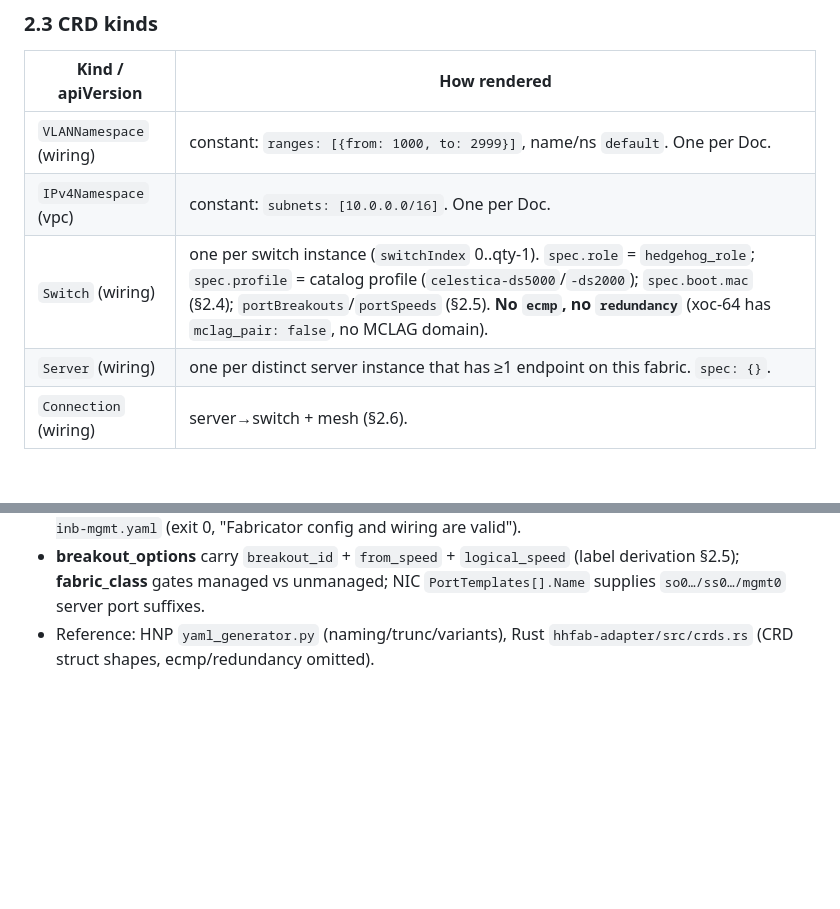
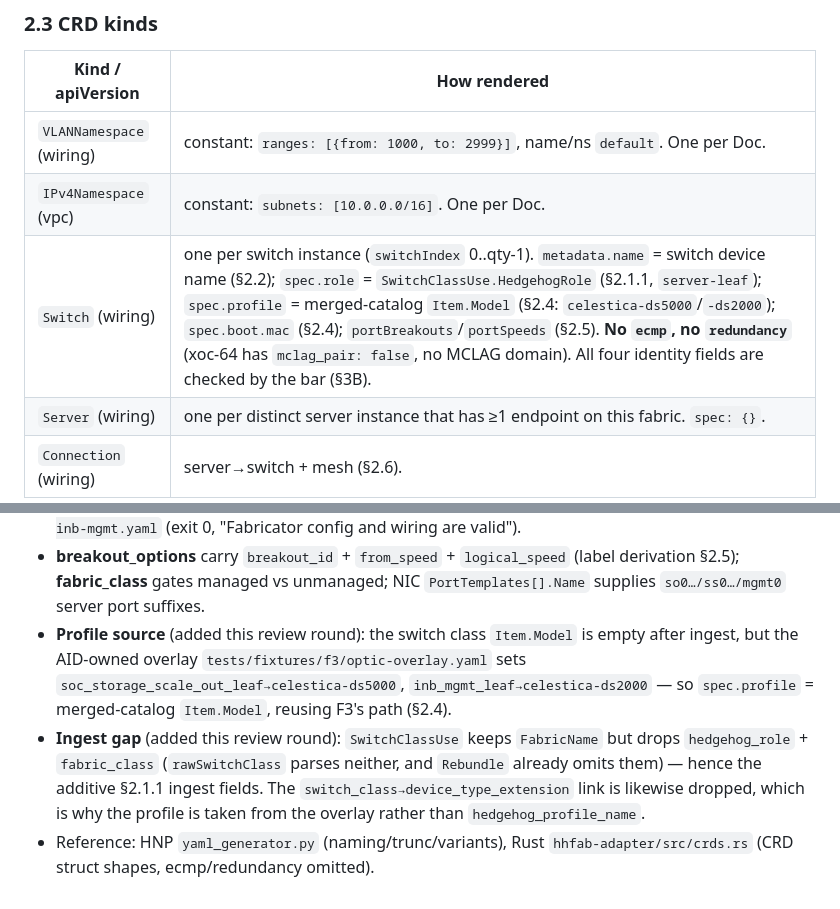
Before and after one commit to afewell-hh/aid, a Markdown page: docs/foundation/f4-architecture-note.md, 2 parts joined by grey strips. GitHub-like rendering; blank space fills up the shorter version.

```diff
--- a/docs/foundation/f4-architecture-note.md
+++ b/docs/foundation/f4-architecture-note.md
@@ -92,7 +126,7 @@ A Doc contains the endpoints/switches/servers whose `SwitchClassID` is that clas
 |---|---|
 | `VLANNamespace` (wiring) | constant: `ranges: [{from: 1000, to: 2999}]`, name/ns `default`. One per Doc. |
 | `IPv4Namespace` (vpc) | constant: `subnets: [10.0.0.0/16]`. One per Doc. |
-| `Switch` (wiring) | one per switch instance (`switchIndex` 0..qty-1). `spec.role` = `hedgehog_role`; `spec.profile` = catalog profile (`celestica-ds5000`/`-ds2000`); `spec.boot.mac` (§2.4); `portBreakouts`/`portSpeeds` (§2.5). **No `ecmp`, no `redundancy`** (xoc-64 has `mclag_pair: false`, no MCLAG domain). |
+| `Switch` (wiring) | one per switch instance (`switchIndex` 0..qty-1). `metadata.name` = switch device name (§2.2); `spec.role` = `SwitchClassUse.HedgehogRole` (§2.1.1, `server-leaf`); `spec.profile` = merged-catalog `Item.Model` (§2.4: `celestica-ds5000`/`-ds2000`); `spec.boot.mac` (§2.4); `portBreakouts`/`portSpeeds` (§2.5). **No `ecmp`, no `redundancy`** (xoc-64 has `mclag_pair: false`, no MCLAG domain). All four identity fields are checked by the bar (§3B). |
 | `Server` (wiring) | one per distinct server instance that has ≥1 endpoint on this fabric. `spec: {}`. |
 | `Connection` (wiring) | server→switch + mesh (§2.6). |
 
@@ -248,5 +306,14 @@ No new calc; reuse `internal/bom`'s port-spec parsing approach (extended from
 - **breakout_options** carry `breakout_id` + `from_speed` + `logical_speed`
   (label derivation §2.5); **fabric_class** gates managed vs unmanaged; NIC
   `PortTemplates[].Name` supplies `so0…/ss0…/mgmt0` server port suffixes.
+- **Profile source** (added this review round): the switch class `Item.Model` is
+  empty after ingest, but the AID-owned overlay `tests/fixtures/f3/optic-overlay.yaml`
+  sets `soc_storage_scale_out_leaf→celestica-ds5000`, `inb_mgmt_leaf→celestica-ds2000`
+  — so `spec.profile` = merged-catalog `Item.Model`, reusing F3's path (§2.4).
+- **Ingest gap** (added this review round): `SwitchClassUse` keeps `FabricName`
+  but drops `hedgehog_role` + `fabric_class` (`rawSwitchClass` parses neither, and
+  `Rebundle` already omits them) — hence the additive §2.1.1 ingest fields. The
+  `switch_class→device_type_extension` link is likewise dropped, which is why the
+  profile is taken from the overlay rather than `hedgehog_profile_name`.
 - Reference: HNP `yaml_generator.py` (naming/trunc/variants), Rust
   `hhfab-adapter/src/crds.rs` (CRD struct shapes, ecmp/redundancy omitted).
```
Also changed, not shown: other parts of docs/foundation/f4-architecture-note.md (+84 -26 lines).
